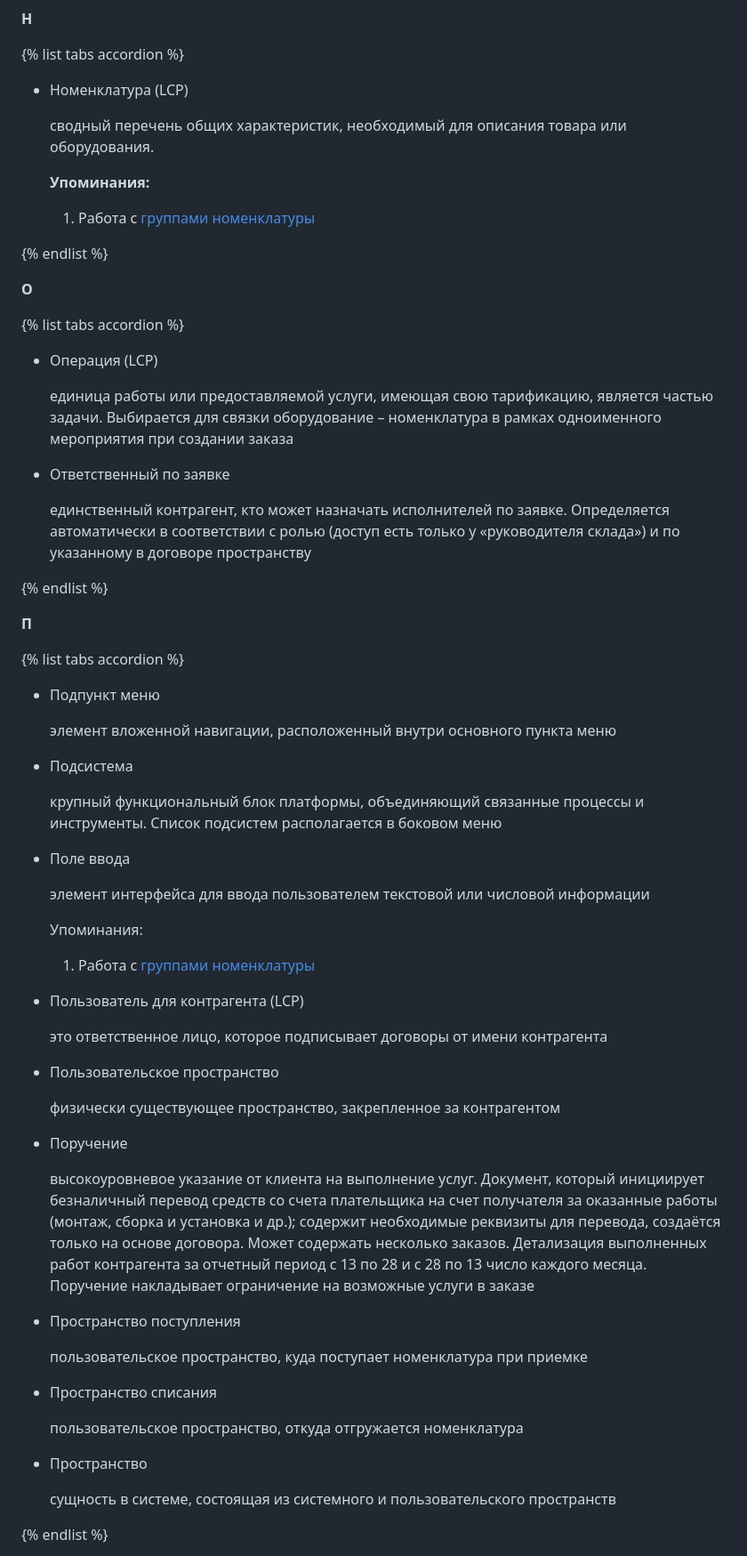
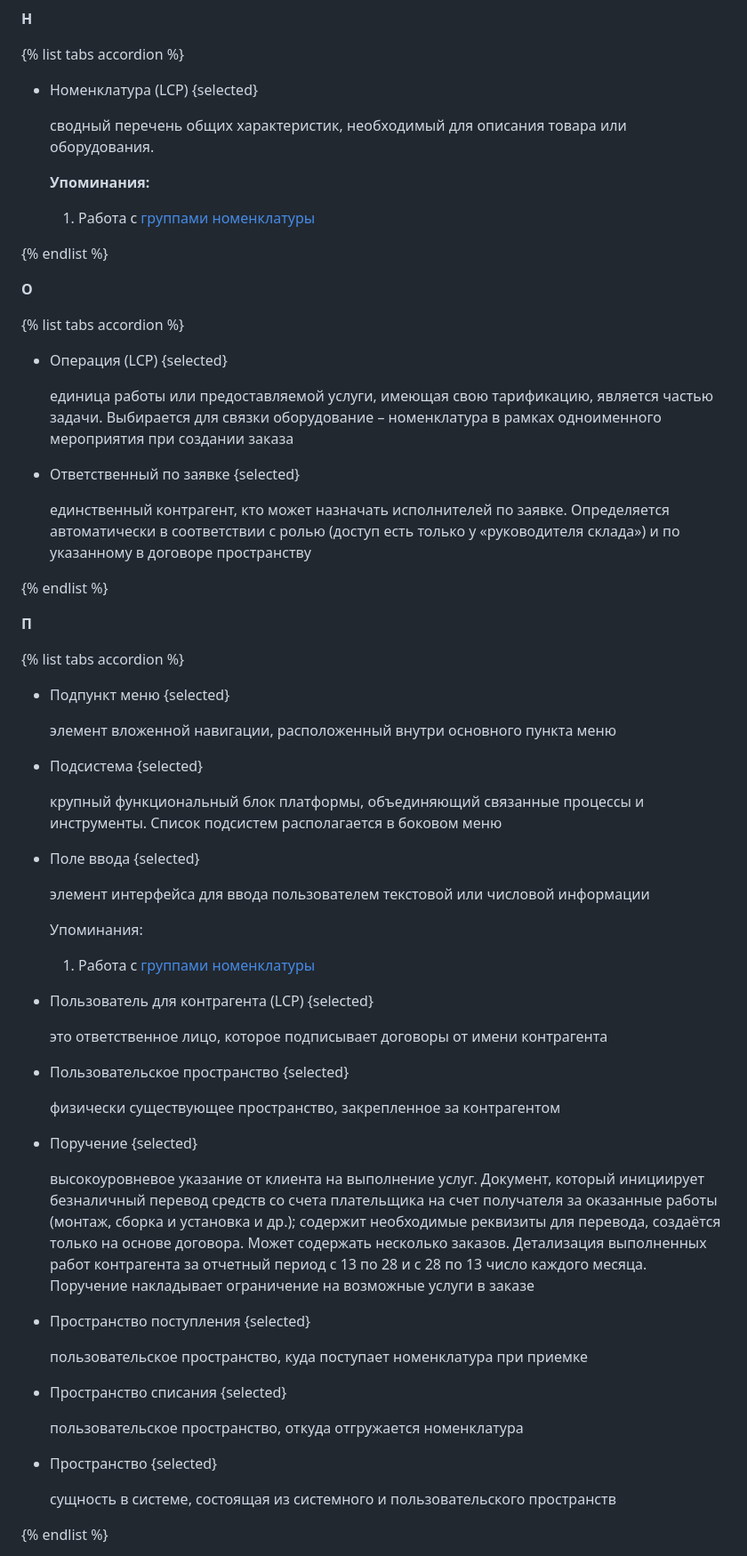
Before and after one commit to lebelena/diplodoc-example, a Markdown page: docs/ru/glossary.md, the part around one of its changes. Shown at 89% size. Rendered like a GitHub page.

```diff
--- a/docs/ru/glossary.md
+++ b/docs/ru/glossary.md
@@ -714,7 +714,7 @@
 
 {% list tabs accordion %}
 
-- Номенклатура (LCP)
+- Номенклатура (LCP) {selected}
 
   сводный перечень общих характеристик, необходимый для описания товара или оборудования.
 
@@ -727,11 +727,11 @@
 
 {% list tabs accordion %}
 
-- Операция (LCP)
+- Операция (LCP) {selected}
 
   единица работы или предоставляемой услуги, имеющая свою тарификацию, является частью задачи. Выбирается для связки оборудование – номенклатура в рамках одноименного мероприятия при создании заказа
 
-- Ответственный по заявке
+- Ответственный по заявке {selected}
 
   единственный контрагент, кто может назначать исполнителей по заявке. Определяется автоматически в соответствии с ролью (доступ есть только у «руководителя склада») и по указанному в договоре пространству
 
@@ -741,43 +741,42 @@
 
 {% list tabs accordion %}
 
-- Подпункт меню
+- Подпункт меню {selected}
 
   элемент вложенной навигации, расположенный внутри основного пункта меню
 
-- Подсистема
+- Подсистема {selected}
 
   крупный функциональный блок платформы, объединяющий связанные процессы и инструменты. Список подсистем располагается в боковом меню
 
-- Поле ввода
+- Поле ввода {selected}
 
   элемент интерфейса для ввода пользователем текстовой или числовой информации
 
   Упоминания:
   1. Работа с [группами номенклатуры][4]
 
-
-- Пользователь для контрагента (LCP)
+- Пользователь для контрагента (LCP) {selected}
 
   это ответственное лицо, которое подписывает договоры от имени контрагента
 
-- Пользовательское пространство
+- Пользовательское пространство {selected}
 
   физически существующее пространство, закрепленное за контрагентом
 
-- Поручение
+- Поручение {selected}
 
   высокоуровневое указание от клиента на выполнение услуг. Документ, который инициирует безналичный перевод средств со счета плательщика на счет получателя за оказанные работы (монтаж, сборка и установка и др.); содержит необходимые реквизиты для перевода, создаётся только на основе договора. Может содержать несколько заказов. Детализация выполненных работ контрагента за отчетный период с 13 по 28 и с 28 по 13 число каждого месяца. Поручение накладывает ограничение на возможные услуги в заказе
 
-- Пространство поступления
+- Пространство поступления {selected}
 
   пользовательское пространство, куда поступает номенклатура при приемке
 
-- Пространство списания
+- Пространство списания {selected}
 
   пользовательское пространство, откуда отгружается номенклатура
 
-- Пространство
+- Пространство {selected}
 
   сущность в системе, состоящая из системного и пользовательского пространств
 
```
Also changed, not shown: other parts of docs/ru/glossary.md (+43 -43 lines).
